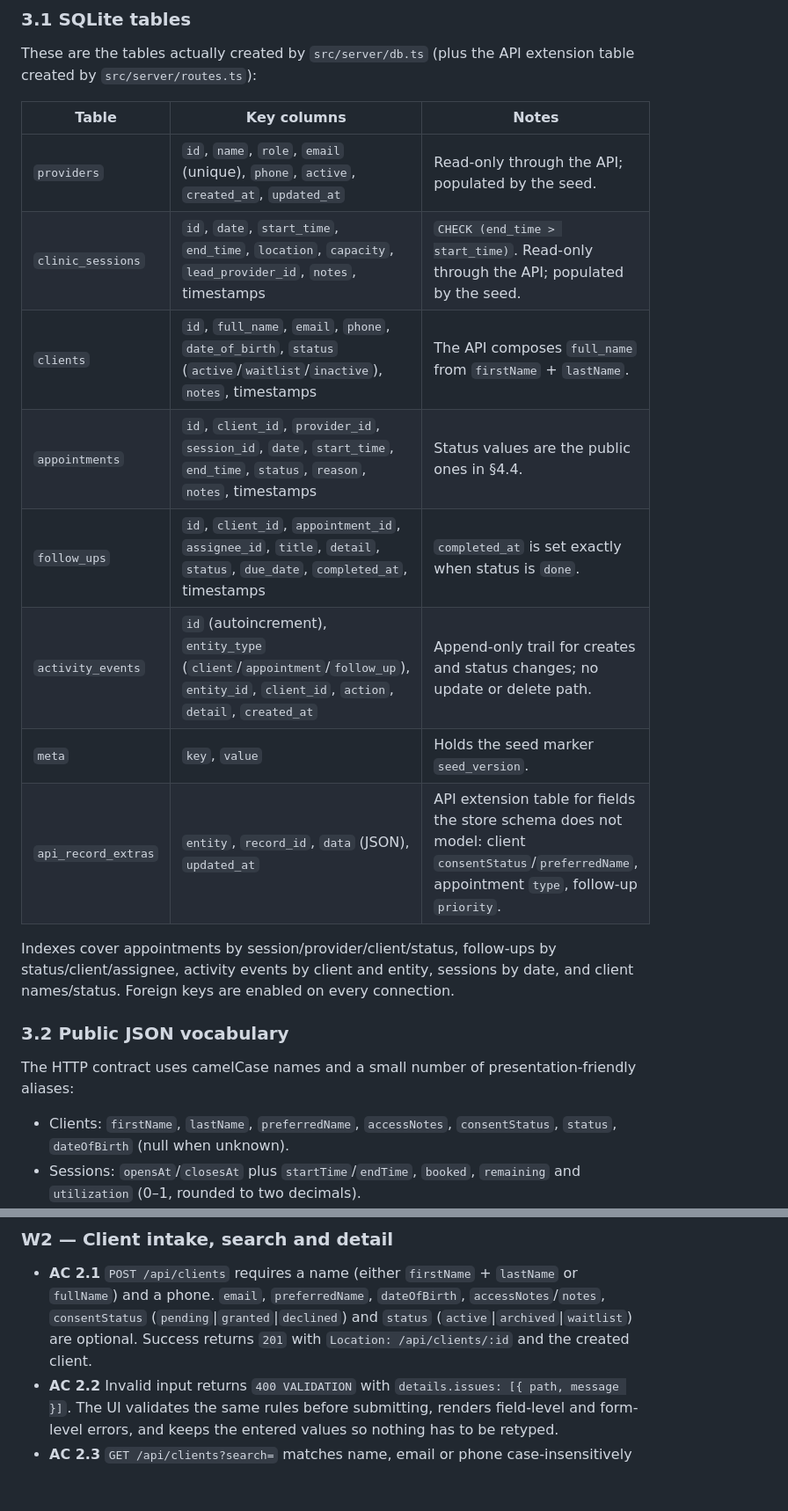
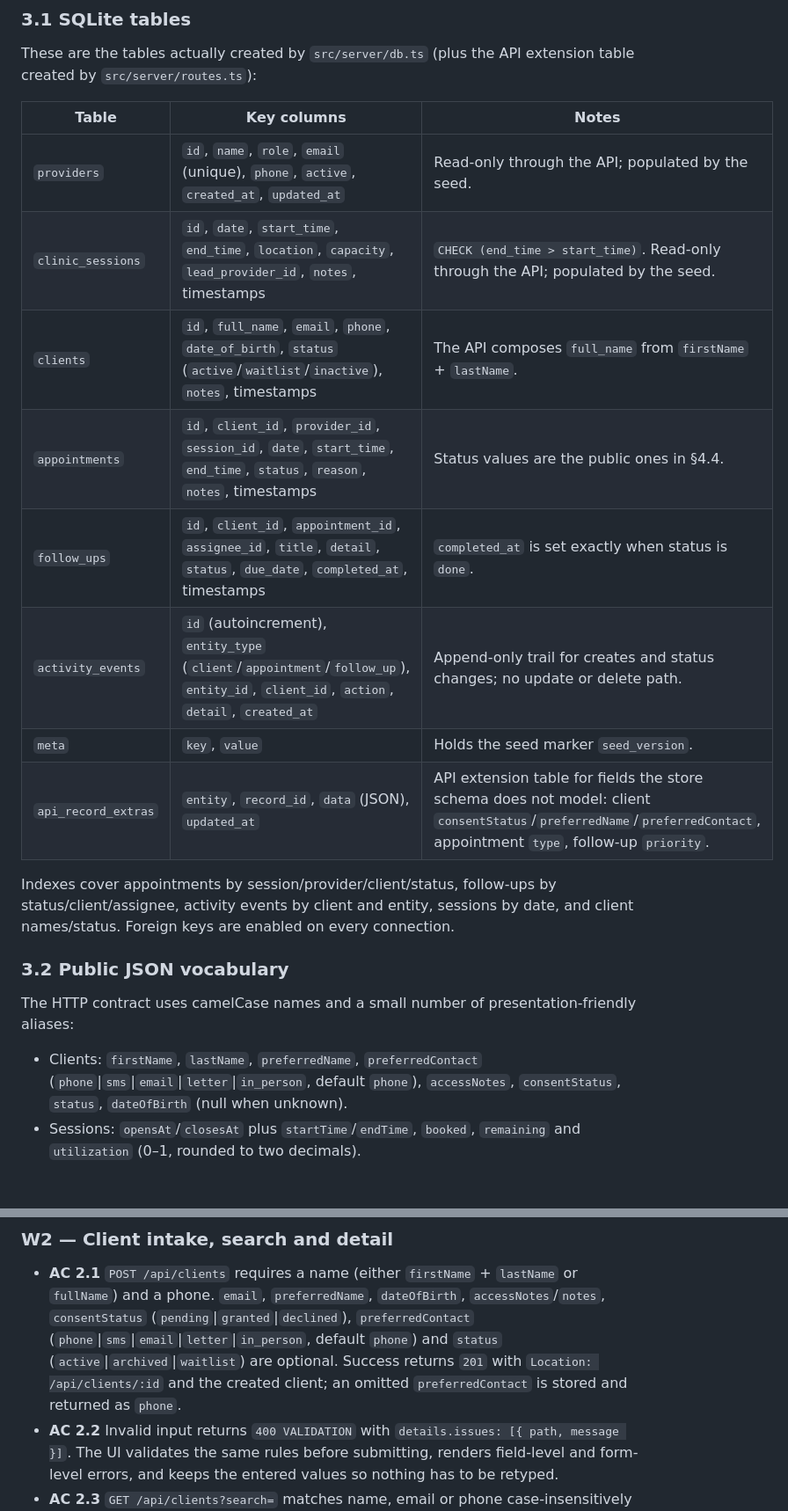
Before and after one commit to RezoanurRahman/caregrid, a Markdown page: SPEC.md, 2 parts joined by grey strips. Shown at 88% size. Rendered like a GitHub page; blank space fills up the shorter version.

```diff
--- a/SPEC.md
+++ b/SPEC.md
@@ -66,16 +66,16 @@ clinic day does not shift with the server timezone.
 These are the tables actually created by `src/server/db.ts` (plus the API extension table created by
 `src/server/routes.ts`):
 
-| Table               | Key columns                                                                                                                          | Notes                                                                                                                                             |
-| ------------------- | ------------------------------------------------------------------------------------------------------------------------------------ | ------------------------------------------------------------------------------------------------------------------------------------------------- |
-| `providers`         | `id`, `name`, `role`, `email` (unique), `phone`, `active`, `created_at`, `updated_at`                                                | Read-only through the API; populated by the seed.                                                                                                 |
-| `clinic_sessions`   | `id`, `date`, `start_time`, `end_time`, `location`, `capacity`, `lead_provider_id`, `notes`, timestamps                              | `CHECK (end_time > start_time)`. Read-only through the API; populated by the seed.                                                                |
-| `clients`           | `id`, `full_name`, `email`, `phone`, `date_of_birth`, `status` (`active`/`waitlist`/`inactive`), `notes`, timestamps                 | The API composes `full_name` from `firstName` + `lastName`.                                                                                       |
-| `appointments`      | `id`, `client_id`, `provider_id`, `session_id`, `date`, `start_time`, `end_time`, `status`, `reason`, `notes`, timestamps            | Status values are the public ones in §4.4.                                                                                                        |
-| `follow_ups`        | `id`, `client_id`, `appointment_id`, `assignee_id`, `title`, `detail`, `status`, `due_date`, `completed_at`, timestamps              | `completed_at` is set exactly when status is `done`.                                                                                              |
-| `activity_events`   | `id` (autoincrement), `entity_type` (`client`/`appointment`/`follow_up`), `entity_id`, `client_id`, `action`, `detail`, `created_at` | Append-only trail for creates and status changes; no update or delete path.                                                                       |
-| `meta`              | `key`, `value`                                                                                                                       | Holds the seed marker `seed_version`.                                                                                                             |
-| `api_record_extras` | `entity`, `record_id`, `data` (JSON), `updated_at`                                                                                   | API extension table for fields the store schema does not model: client `consentStatus`/`preferredName`, appointment `type`, follow-up `priority`. |
+| Table               | Key columns                                                                                                                          | Notes                                                                                                                                                                |
+| ------------------- | ------------------------------------------------------------------------------------------------------------------------------------ | -------------------------------------------------------------------------------------------------------------------------------------------------------------------- |
+| `providers`         | `id`, `name`, `role`, `email` (unique), `phone`, `active`, `created_at`, `updated_at`                                                | Read-only through the API; populated by the seed.                                                                                                                    |
+| `clinic_sessions`   | `id`, `date`, `start_time`, `end_time`, `location`, `capacity`, `lead_provider_id`, `notes`, timestamps                              | `CHECK (end_time > start_time)`. Read-only through the API; populated by the seed.                                                                                   |
+| `clients`           | `id`, `full_name`, `email`, `phone`, `date_of_birth`, `status` (`active`/`waitlist`/`inactive`), `notes`, timestamps                 | The API composes `full_name` from `firstName` + `lastName`.                                                                                                          |
+| `appointments`      | `id`, `client_id`, `provider_id`, `session_id`, `date`, `start_time`, `end_time`, `status`, `reason`, `notes`, timestamps            | Status values are the public ones in §4.4.                                                                                                                           |
+| `follow_ups`        | `id`, `client_id`, `appointment_id`, `assignee_id`, `title`, `detail`, `status`, `due_date`, `completed_at`, timestamps              | `completed_at` is set exactly when status is `done`.                                                                                                                 |
+| `activity_events`   | `id` (autoincrement), `entity_type` (`client`/`appointment`/`follow_up`), `entity_id`, `client_id`, `action`, `detail`, `created_at` | Append-only trail for creates and status changes; no update or delete path.                                                                                          |
+| `meta`              | `key`, `value`                                                                                                                       | Holds the seed marker `seed_version`.                                                                                                                                |
+| `api_record_extras` | `entity`, `record_id`, `data` (JSON), `updated_at`                                                                                   | API extension table for fields the store schema does not model: client `consentStatus`/`preferredName`/`preferredContact`, appointment `type`, follow-up `priority`. |
 
 Indexes cover appointments by session/provider/client/status, follow-ups by status/client/assignee,
 activity events by client and entity, sessions by date, and client names/status. Foreign keys are
@@ -85,8 +85,9 @@ enabled on every connection.
 
 The HTTP contract uses camelCase names and a small number of presentation-friendly aliases:
 
-- Clients: `firstName`, `lastName`, `preferredName`, `accessNotes`, `consentStatus`, `status`,
-  `dateOfBirth` (null when unknown).
+- Clients: `firstName`, `lastName`, `preferredName`, `preferredContact`
+  (`phone`|`sms`|`email`|`letter`|`in_person`, default `phone`), `accessNotes`, `consentStatus`,
+  `status`, `dateOfBirth` (null when unknown).
 - Sessions: `opensAt`/`closesAt` plus `startTime`/`endTime`, `booked`, `remaining` and
   `utilization` (0–1, rounded to two decimals).
 - Appointments: `date`, `startTime`, `endTime`, `type`, `status`, plus the denormalized
@@ -199,8 +200,11 @@ The landing view answers "how full is today, and what needs attention?".
 
 - **AC 2.1** `POST /api/clients` requires a name (either `firstName` + `lastName` or `fullName`) and
   a phone. `email`, `preferredName`, `dateOfBirth`, `accessNotes`/`notes`, `consentStatus`
-  (`pending`|`granted`|`declined`) and `status` (`active`|`archived`|`waitlist`) are optional.
-  Success returns `201` with `Location: /api/clients/:id` and the created client.
+  (`pending`|`granted`|`declined`), `preferredContact`
+  (`phone`|`sms`|`email`|`letter`|`in_person`, default `phone`) and `status`
+  (`active`|`archived`|`waitlist`) are optional. Success returns `201` with
+  `Location: /api/clients/:id` and the created client; an omitted `preferredContact` is stored and
+  returned as `phone`.
 - **AC 2.2** Invalid input returns `400 VALIDATION` with `details.issues: [{ path, message }]`. The
   UI validates the same rules before submitting, renders field-level and form-level errors, and
   keeps the entered values so nothing has to be retyped.
```
Also changed, not shown: other parts of SPEC.md (+12 -8 lines), README.md (+4 -2 lines).
